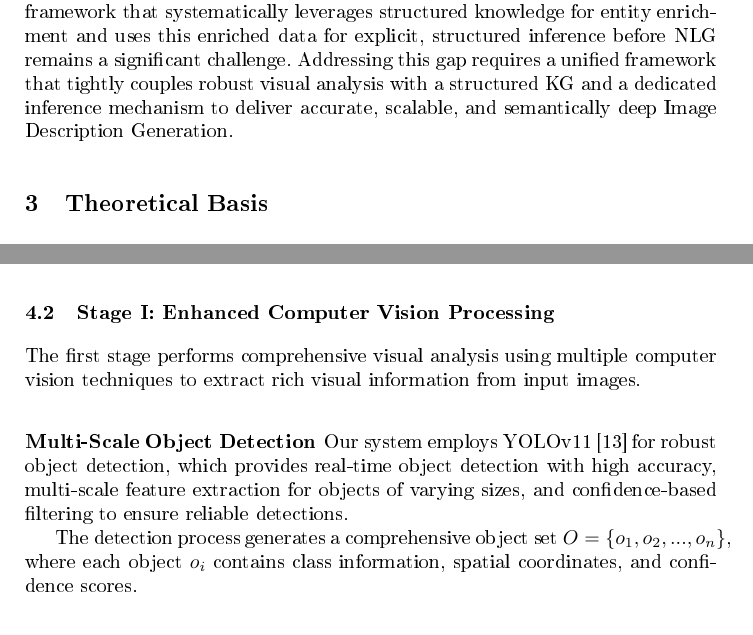
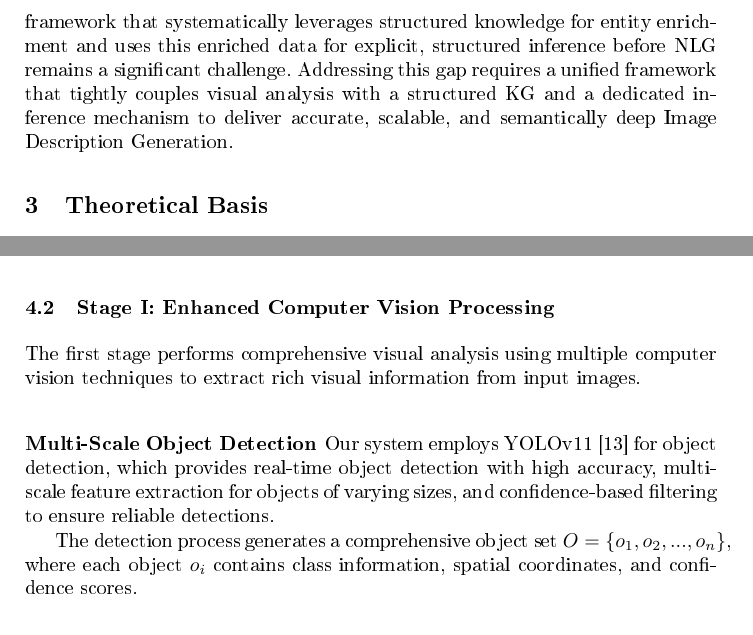
Before and after one commit to levinhthuanle/Accids-2026, a LaTeX paper (Report/samplepaper.tex): two parts of pages 4 and 7 of 14, joined at a grey line, cut so that both start at the same text. The pictures show the PDF file Report/samplepaper.pdf that the author committed with the source.

Commit message:
thuanlv/Chore

```diff
--- a/Report/samplepaper.tex
+++ b/Report/samplepaper.tex
@@ -74,7 +74,7 @@ Recent advances in deep learning have significantly improved the performance of
 
 Knowledge graphs have shown tremendous potential in enhancing various computer vision tasks by providing structured semantic information and enabling reasoning capabilities \cite{marino2017ok, wu2017image}. The integration of knowledge graphs with image understanding systems allows for more sophisticated semantic reasoning and can bridge the gap between visual perception and high-level conceptual understanding \cite{yao2018exploring, zhong2020comprehensive}. Furthermore, the incorporation of external knowledge bases enables systems to generate more informative and contextually rich descriptions by leveraging world knowledge beyond what is directly observable in the image \cite{zhao2021knowledge, li2022oscar}.
 
-This paper presents a comprehensive four-stage pipeline for generating detailed image descriptions that combines state-of-the-art object detection with knowledge graph construction and natural language inference. Our approach employs YOLOv11 \cite{ultralytics2023yolov8} for robust object detection in the first stage, followed by knowledge graph construction and entity linking. Unlike traditional approaches that rely solely on visual features, our system incorporates enriched contextual data through knowledge graph reasoning to perform sophisticated contextual analysis and inference, ultimately generating more comprehensive and meaningful image descriptions.
+This paper presents a comprehensive four-stage pipeline for generating detailed image descriptions that combines state-of-the-art object detection with knowledge graph construction and natural language inference. Our approach employs YOLOv11 \cite{ultralytics2023yolov8} for object detection in the first stage, followed by knowledge graph construction and entity linking. Unlike traditional approaches that rely solely on visual features, our system incorporates enriched contextual data through knowledge graph reasoning to perform sophisticated contextual analysis and inference, ultimately generating more comprehensive and meaningful image descriptions.
 
 The main contributions of this work are: (1) A novel four-stage architecture that seamlessly integrates computer vision, knowledge representation, and natural language processing for image description; (2) An enhanced knowledge graph-based reasoning approach that enriches visual understanding with external knowledge; (3) A streamlined contextual analysis module that focuses on enriched data interpretation; and (4) Comprehensive evaluation demonstrating the effectiveness of our approach in generating high-quality, contextually aware image descriptions.
 
@@ -84,9 +84,9 @@ Research on semantically-rich Image Description Generation (IDG) intersects mult
 
 \subsection{Object Detection and Feature Extraction for IDG}
 
-High-quality image description relies on robust detection and accurate attribute extraction from the visual input. Object detection frameworks, such as the YOLO family \cite{YOLO_ref} and Faster R-CNN \cite{FasterRCNN_ref}, have become the foundation for most modern vision-to-language models. Recent advancements in object detection, including variants that enhance performance on small objects or crowded scenes \cite{YOLOv7_ref, DETR_ref}, continuously provide more granular and reliable entity bounding boxes.
+High-quality image description relies on detection and accurate attribute extraction from the visual input. Object detection frameworks, such as the YOLO family \cite{YOLO_ref} and Faster R-CNN \cite{FasterRCNN_ref}, have become the foundation for most modern vision-to-language models. Recent advancements in object detection, including variants that enhance performance on small objects or crowded scenes \cite{YOLOv7_ref, DETR_ref}, continuously provide more granular and reliable entity bounding boxes.
 
-While most detection-based IDG models use bounding boxes to apply attention mechanisms \cite{Xu2015} or build Scene Graphs \cite{SceneGraphRef}, they often stop at basic object classification (e.g., "person," "car"). This leaves a gap in research tailored to adapting the raw visual output for explicit knowledge retrieval. Our approach specifically leverages the visual features extracted (e.g., object class, bounding box, detected attributes) as input for a subsequent semantic grounding phase, using a robust detector like YOLOv11 \cite{YOLO_family_ref} to ensure high precision in entity localization.
+While most detection-based IDG models use bounding boxes to apply attention mechanisms \cite{Xu2015} or build Scene Graphs \cite{SceneGraphRef}, they often stop at basic object classification (e.g., "person," "car"). This leaves a gap in research tailored to adapting the raw visual output for explicit knowledge retrieval. Our approach specifically leverages the visual features extracted (e.g., object class, bounding box, detected attributes) as input for a subsequent semantic grounding phase, using a detector like YOLOv11 \cite{YOLO_family_ref} to ensure high precision in entity localization.
 
 \subsection{Knowledge-Enhanced Semantic Grounding}
 
@@ -98,11 +98,11 @@ The core challenge is Semantic Grounding: effectively mapping coarse visual dete
 
 The final stage of IDG involves converting the enriched semantic data into coherent, natural sentences. Conventional methods often rely on powerful sequence-to-sequence models to implicitly learn the mapping from features to text \cite{Vinyals2015}. However, when dealing with highly structured, fact-dense input (like the output of a KG), implicit mapping can lead to factual omissions or illogical sentence structure.
 
-Early Template-based models \cite{TemplateBasedRef} offered logical structure but lacked fluency. More sophisticated methods employ explicit Relational Inference to discover implicit actions or states between objects \cite{RelationalInferenceRef}. Our work emphasizes a dedicated inference layer that operates on the structured, KG-enriched data. This layer's role is to perform Contextual Analysis and Logical Structuring—essentially prioritizing the semantic facts and organizing them into a logical flow. This is crucial for satisfying the goal of generating a detailed "description" (which requires a narrative flow) rather than a simple "caption" (a single descriptive sentence). The structured output then feeds into a robust NLG module (potentially template-based or an advanced decoder) to ensure both high fluency and factual accuracy.
+Early Template-based models \cite{TemplateBasedRef} offered logical structure but lacked fluency. More sophisticated methods employ explicit Relational Inference to discover implicit actions or states between objects \cite{RelationalInferenceRef}. Our work emphasizes a dedicated inference layer that operates on the structured, KG-enriched data. This layer's role is to perform Contextual Analysis and Logical Structuring—essentially prioritizing the semantic facts and organizing them into a logical flow. This is crucial for satisfying the goal of generating a detailed "description" (which requires a narrative flow) rather than a simple "caption" (a single descriptive sentence). The structured output then feeds into a NLG module (potentially template-based or an advanced decoder) to ensure both high fluency and factual accuracy.
 
 \subsection{Research Gap and Contribution}
 
-Previous research highlights the complementary strengths of advanced object detectors and external knowledge sources. However, most methods remain limited either by their reliance on implicit reasoning within the decoder or by a superficial integration of knowledge (e.g., only using it for fact-checking). A unified framework that systematically leverages structured knowledge for entity enrichment and uses this enriched data for explicit, structured inference before NLG remains a significant challenge. Addressing this gap requires a unified framework that tightly couples robust visual analysis with a structured KG and a dedicated inference mechanism to deliver accurate, scalable, and semantically deep Image Description Generation.
+Previous research highlights the complementary strengths of advanced object detectors and external knowledge sources. However, most methods remain limited either by their reliance on implicit reasoning within the decoder or by a superficial integration of knowledge (e.g., only using it for fact-checking). A unified framework that systematically leverages structured knowledge for entity enrichment and uses this enriched data for explicit, structured inference before NLG remains a significant challenge. Addressing this gap requires a unified framework that tightly couples visual analysis with a structured KG and a dedicated inference mechanism to deliver accurate, scalable, and semantically deep Image Description Generation.
 
 \section{Theoretical Basis}
 
@@ -236,7 +236,7 @@ Figure \ref{fig:architecture} illustrates the complete pipeline of our proposed
 The first stage performs comprehensive visual analysis using multiple computer vision techniques to extract rich visual information from input images.
 
 \subsubsection{Multi-Scale Object Detection}
-Our system employs YOLOv11 \cite{ultralytics2023yolov8} for robust object detection, which provides real-time object detection with high accuracy, multi-scale feature extraction for objects of varying sizes, and confidence-based filtering to ensure reliable detections.
+Our system employs YOLOv11 \cite{ultralytics2023yolov8} for  object detection, which provides real-time object detection with high accuracy, multi-scale feature extraction for objects of varying sizes, and confidence-based filtering to ensure reliable detections.
 
 The detection process generates a comprehensive object set $O = \{o_1, o_2, ..., o_n\}$, where each object $o_i$ contains class information, spatial coordinates, and confidence scores.
 
```
Also changed, not shown: Report/samplepaper.pdf, Report/samplepaper.tex (4 more changed lines), 4 other files.
